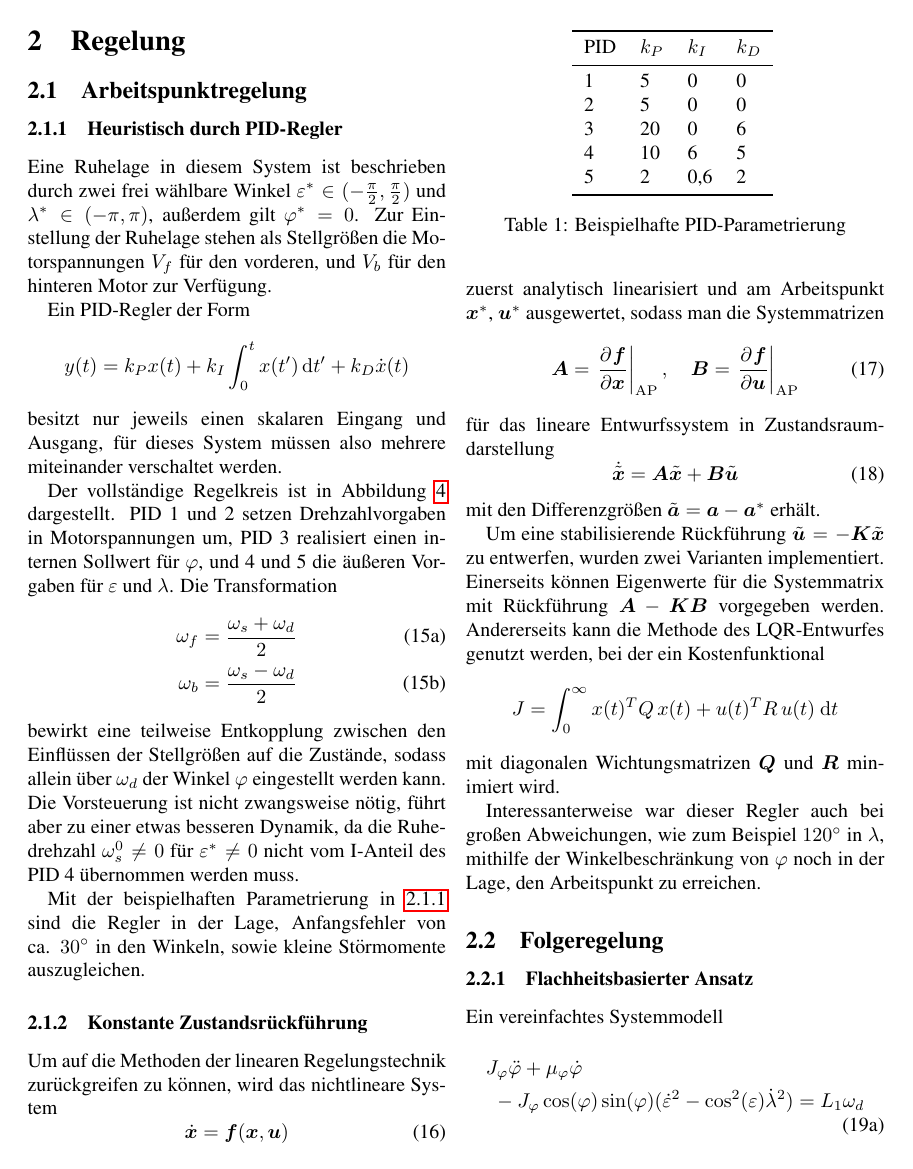
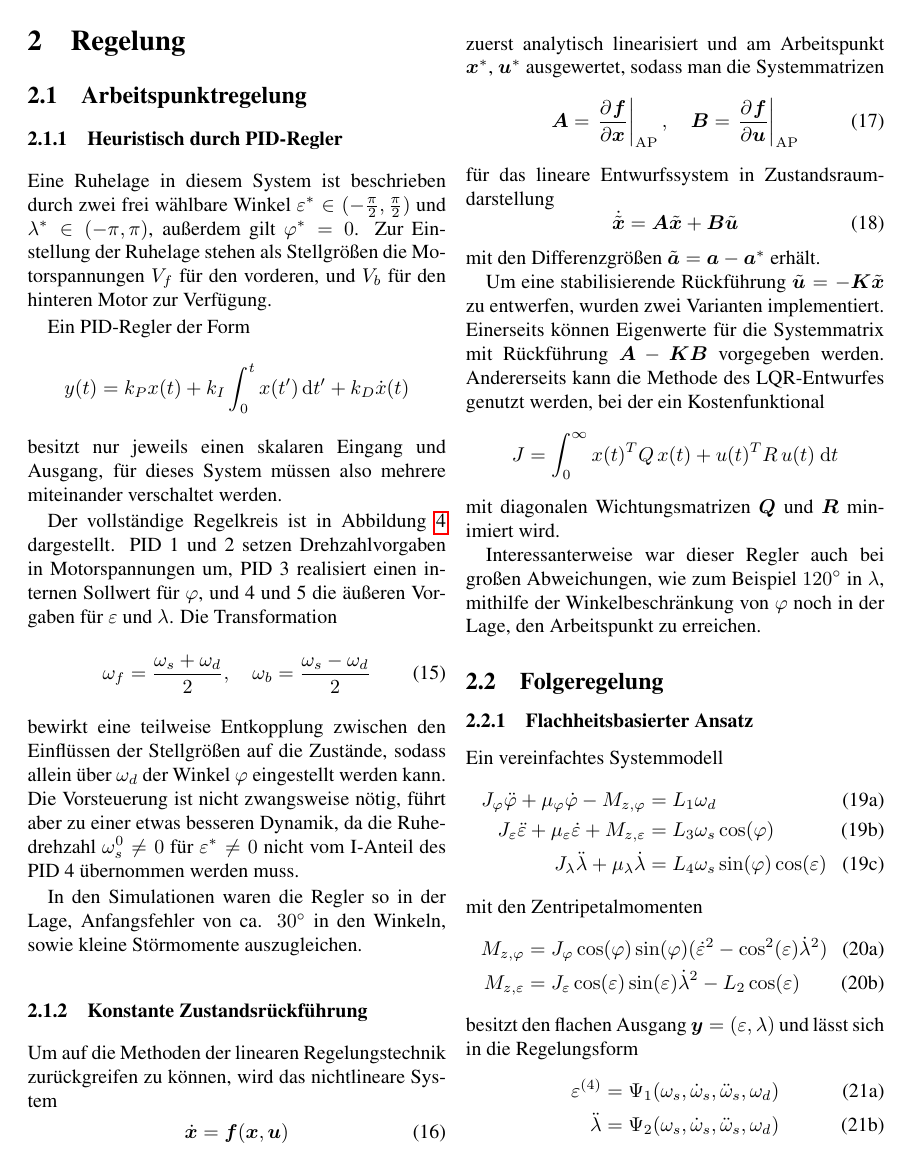
Before and after one commit to Rojetto/helicopter_thesis_code, a LaTeX paper (Beleg/Dokumentation.tex): page 3 of 7. Compiled offline with pdfLaTeX.

Commit message:
Mehr Kürzungen

```diff
--- a/Beleg/Dokumentation.tex
+++ b/Beleg/Dokumentation.tex
@@ -215,16 +215,15 @@
 	Der vollständige Regelkreis ist in Abbildung \ref{fig:pid_diagram} dargestellt.
 	PID~1 und~2 setzen Drehzahlvorgaben in Motorspannungen um, PID~3 realisiert einen internen Sollwert für \(\varphi\), und 4 und 5 die äußeren Vorgaben für \(\varepsilon\) und \(\lambda\).
 	Die Transformation
-	\begin{subequations}
-		\begin{align}
-		\omega_f &= \frac{\omega_s+\omega_d}{2}\\
-		\omega_b &= \frac{\omega_s-\omega_d}{2}
-		\end{align}
-	\end{subequations}
+	\begin{equation}
+		\omega_f = \frac{\omega_s+\omega_d}{2}, \quad
+		\omega_b = \frac{\omega_s-\omega_d}{2}
+	\end{equation}
 	bewirkt eine teilweise Entkopplung zwischen den Einflüssen der Stellgrößen auf die Zustände, sodass allein über \(\omega_d\) der Winkel \(\varphi\) eingestellt werden kann.
 	Die Vorsteuerung ist nicht zwangsweise nötig, führt aber zu einer etwas besseren Dynamik, da die Ruhedrehzahl \(\omega_s^0 \neq 0\) für \(\varepsilon^* \neq 0\) nicht vom I-Anteil des PID~4 übernommen werden muss.
 
-	Mit der beispielhaften Parametrierung in \ref{tab:pid_parameters} sind die Regler in der Lage, Anfangsfehler von ca. \ang{30} in den Winkeln, sowie kleine Störmomente auszugleichen.
+	In den Simulationen waren die Regler so in der Lage, Anfangsfehler von ca. \ang{30} in den Winkeln, sowie kleine Störmomente auszugleichen.
+	%Mit der beispielhaften Parametrierung in \ref{tab:pid_parameters} sind die Regler in der Lage, Anfangsfehler von ca. \ang{30} in den Winkeln, sowie kleine Störmomente auszugleichen.
 	% Noch iwie Messwerte oder Diagramme?
 	\begin{figure*}
 		\centering
@@ -232,22 +231,22 @@
 		\caption{Struktur der Arbeitspunktregelung mit PID-Reglern}
 		\label{fig:pid_diagram}
 	\end{figure*}
-	\begin{table}
-		\centering
-		\begin{tabular}{l l l l}
-			\toprule
-			PID & $k_P$ & $k_I$ & $k_D$\\
-			\midrule
-			1 & 5 & 0 & 0\\
-			2 & 5 & 0 & 0\\
-			3 & 20 & 0 & 6\\
-			4 & 10 & 6 & 5\\
-			5 & 2 & 0,6 & 2\\
-			\bottomrule
-		\end{tabular}
-		\label{tab:pid_parameters}
-		\caption{Beispielhafte PID-Parametrierung}
-	\end{table}
+	% \begin{table}
+	% 	\centering
+	% 	\begin{tabular}{l l l l}
+	% 		\toprule
+	% 		PID & $k_P$ & $k_I$ & $k_D$\\
+	% 		\midrule
+	% 		1 & 5 & 0 & 0\\
+	% 		2 & 5 & 0 & 0\\
+	% 		3 & 20 & 0 & 6\\
+	% 		4 & 10 & 6 & 5\\
+	% 		5 & 2 & 0,6 & 2\\
+	% 		\bottomrule
+	% 	\end{tabular}
+	% 	\label{tab:pid_parameters}
+	% 	\caption{Beispielhafte PID-Parametrierung}
+	% \end{table}
 	\subsubsection{Konstante Zustandsrückführung}
 	Um auf die Methoden der linearen Regelungstechnik zurückgreifen zu können, wird das nichtlineare System
 	\begin{equation}
@@ -288,13 +287,15 @@
 % 		\end{align}
 % 	\end{subequations}
 	\begin{subequations}
-			\begin{multline}
-J_\varphi \ddot{\varphi} +\mu_\varphi \dot \varphi\\
-- J_\varphi \cos(\varphi) \sin(\varphi) (\dot \varepsilon^2-\cos^2(\varepsilon) \dot \lambda^2) = L_1 \omega_d
-\label{eq:flat1}
-			\end{multline}
-			\begin{multline}
-J_\varepsilon \ddot{\varepsilon} + \mu_\varepsilon \dot\varepsilon + J_\varepsilon \cos(\varepsilon) \sin(\varepsilon) \dot\lambda^2 - L_2 \cos (\varepsilon)\\
- = L_3 \omega_s \cos (\varphi)
-\label{eq:flat2}
-			\end{multline}
+		\begin{align}
+			J_\varphi \ddot{\varphi} +\mu_\varphi \dot \varphi - M_{z,\varphi} &= L_1 \omega_d\\
+J_\varepsilon \ddot{\varepsilon} + \mu_\varepsilon \dot\varepsilon + M_{z, \varepsilon} &= L_3 \omega_s \cos (\varphi)\\
+J_\lambda \ddot \lambda + \mu_\lambda \dot\lambda &= L_4 \omega_s \sin (\varphi) \cos (\varepsilon)
+		\end{align}
+	\end{subequations}
+	mit den Zentripetalmomenten
+	\begin{subequations}
+		\begin{align}
+			M_{z,\varphi} &= J_\varphi \cos(\varphi) \sin(\varphi) (\dot \varepsilon^2-\cos^2(\varepsilon) \dot \lambda^2)\\
+			M_{z, \varepsilon} &= J_\varepsilon \cos(\varepsilon) \sin(\varepsilon) \dot\lambda^2 - L_2 \cos (\varepsilon)
+		\end{align}
```
Also changed, not shown: Beleg/Dokumentation.tex (4 more changed lines).
